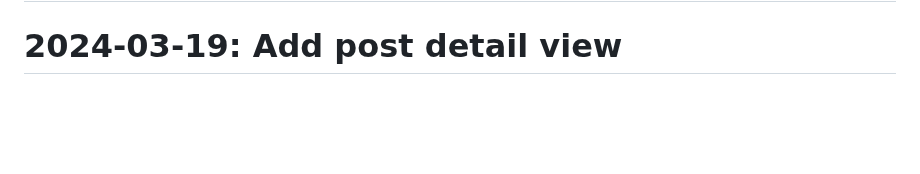
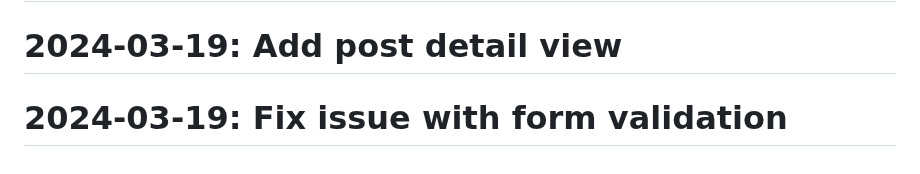
Before and after one commit to Javadlavaei/django-blog-platform, a Markdown page: README.md, the part around the change. GitHub-like rendering; blank space fills up the shorter version.

Commit message:
Fix issue with form validation

```diff
--- a/README.md
+++ b/README.md
@@ -111,3 +111,4 @@
 # 2024-03-18: Fix issue with form validation
 # 2024-03-19: Add user profile page
 # 2024-03-19: Add post detail view
+# 2024-03-19: Fix issue with form validation
```
